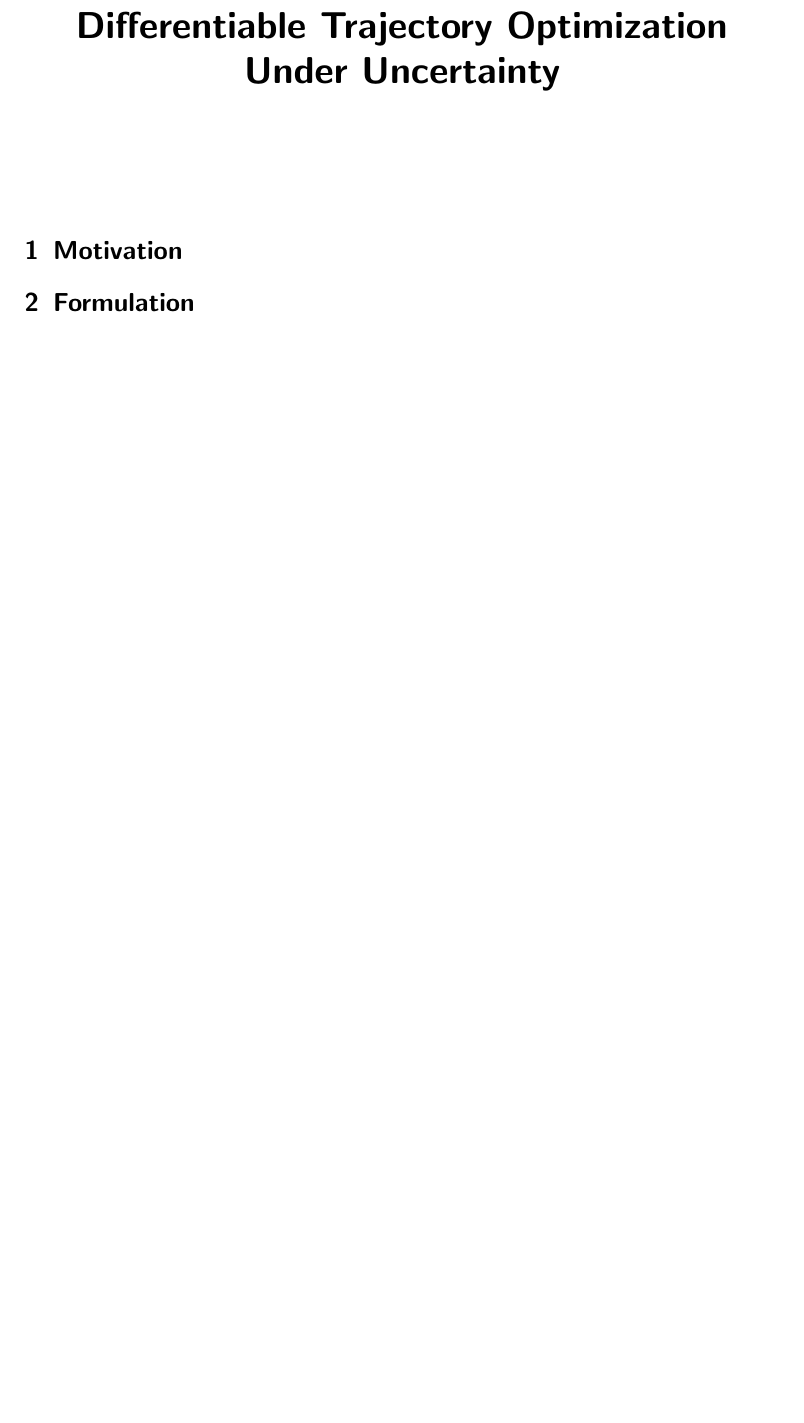
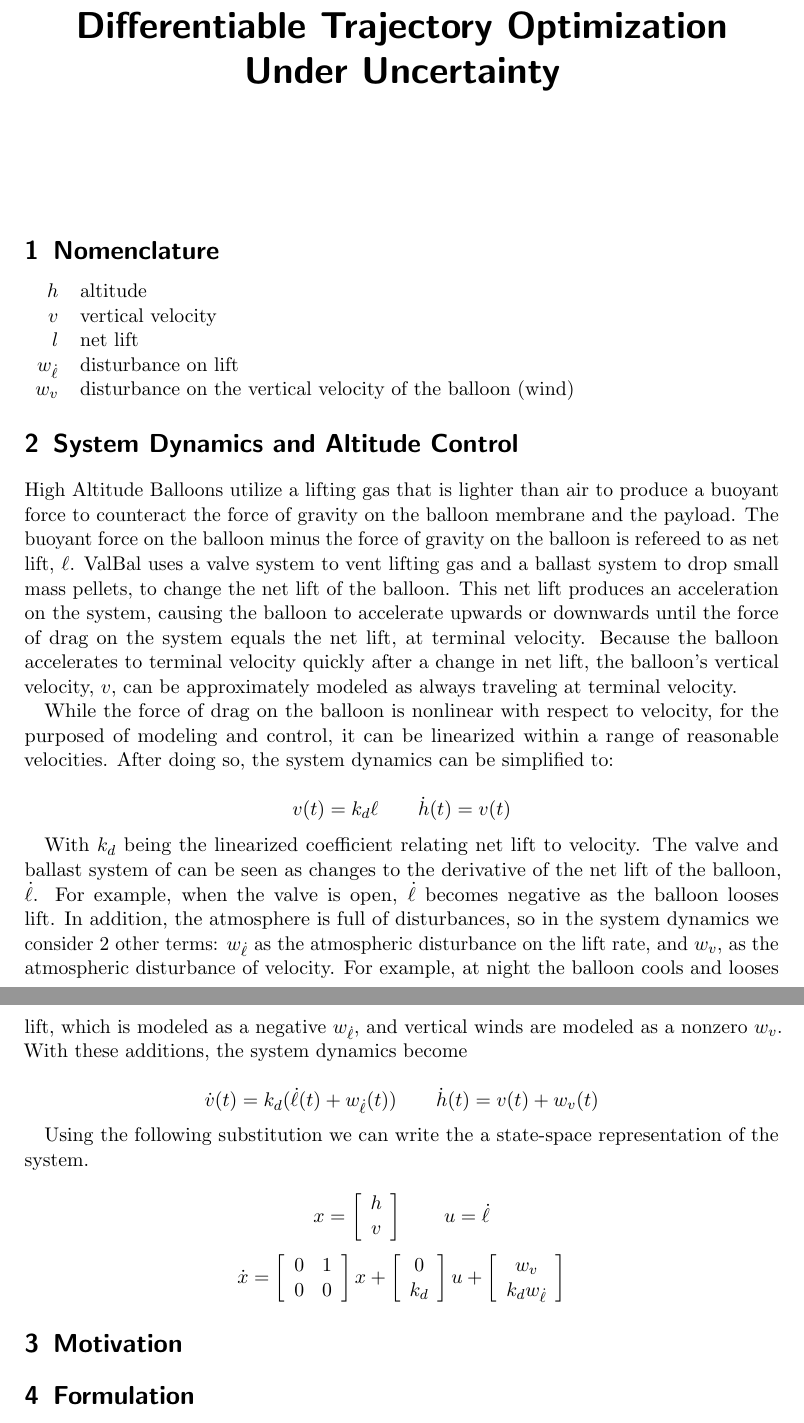
Before and after one commit to stanford-ssi/valbal-trajectory, a LaTeX document (docs/traj/main.tex): part of page 1 of 3 before the commit and two parts of pages 1 and 2 of 4 after it, the two joined at a grey line, cut so that both start at the same text, the shorter picture padded with empty space. Compiled offline with pdfLaTeX.

Commit message:
working on writeup

```diff
--- a/docs/traj/main.tex
+++ b/docs/traj/main.tex
@@ -16,8 +16,37 @@
 \def\Altitudes{\mathcal{H}}
 \def\Velocities{\mathcal{V}}
 \def\Lifts{\mathcal{L}}
+\newcommand{\mx}[2]{\left[ \begin{array}{#1} #2 \end{array} \right]}
+%\tableofcontents
 
-%\tableofcontents
+\section{Nomenclature}
+\begin{tabular}{rl}
+$h$ & altitude  \\
+$v$ & vertical velocity\\
+$l$ & net lift \\
+$w_{\dot \ell}$ & disturbance on lift \\
+$w_{v}$ & disturbance on the vertical velocity of the balloon (wind) \\
+\end{tabular}
+
+\section{System Dynamics and Altitude Control}
+
+High Altitude Balloons utilize a lifting gas that is lighter than air to produce a buoyant force to counteract the force of gravity on the balloon membrane and the payload. The buoyant force on the balloon minus the force of gravity on the balloon is refereed to as net lift, $\ell$. ValBal uses a valve system to vent lifting gas and a ballast system to drop small mass pellets, to change the net lift of the balloon. This net lift produces an acceleration on the system, causing the balloon to accelerate upwards or downwards until the force of drag on the system equals the net lift, at terminal velocity. Because the balloon accelerates to terminal velocity quickly after a change in net lift, the balloon's vertical velocity, $v$, can be approximately modeled as always traveling at terminal velocity.
+
+While the force of drag on the balloon is nonlinear with respect to velocity, for the purposed of modeling and control, it can be linearized within a range of reasonable velocities. After doing so, the system dynamics can be simplified to:
+
+\[ v(t) = k_d \ell \qquad \dot h(t) = v(t)\]
+
+With $k_d$ being the linearized coefficient relating net lift to velocity. The valve and ballast system of can be seen as changes to the derivative of the net lift of the balloon, $\dot \ell$. For example, when the valve is open, $\dot \ell$ becomes negative as the balloon looses lift. In addition, the atmosphere is full of disturbances, so in the system dynamics we consider 2 other terms: $w_{\dot \ell}$ as the atmospheric disturbance on the lift rate, and $w_v$, as the atmospheric disturbance of velocity. For example, at night the balloon cools and looses lift, which is modeled as a negative $w_{\dot \ell}$, and vertical winds are modeled as a nonzero $w_v$. With these additions, the system dynamics become
+
+\[ \dot v(t) = k_d(\dot \ell(t) + w_{\dot \ell}(t)) \qquad \dot h(t) = v(t) + w_v(t) \]
+
+Using the following substitution we can write the a state-space representation of the system.
+
+\[x = \mx{c}{h \\ v} \qquad u = \dot \ell\]
+\[\dot x = \mx{cc}{0 & 1 \\ 0 & 0}x + \mx{cc}{0 \\ k_d} u + \mx{c}{w_v \\ k_d w_{\dot \ell}}\]
+
+
+
 
 \section{Motivation}
 
```
Also changed, not shown: docs/traj/notes.tex (+1 -3 lines), docs/traj/main.pdf (added).
